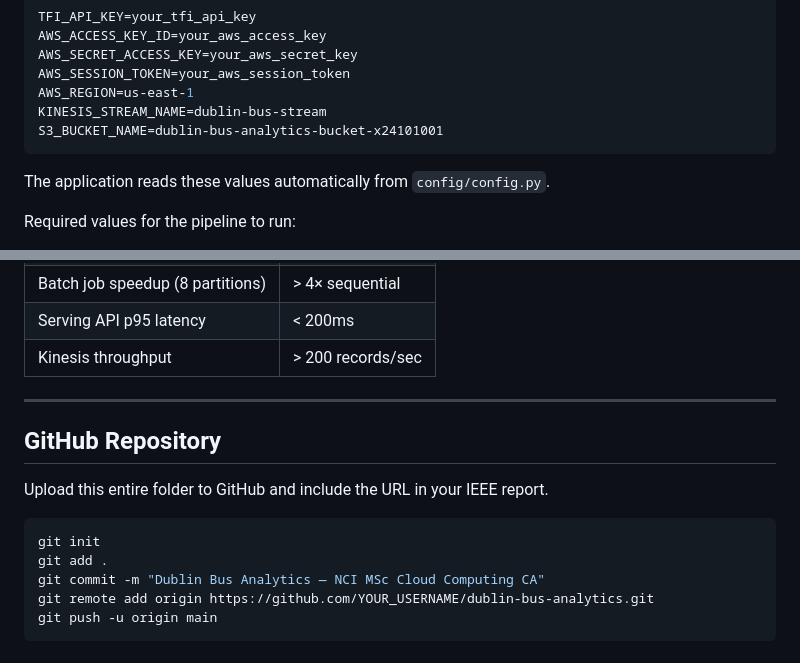
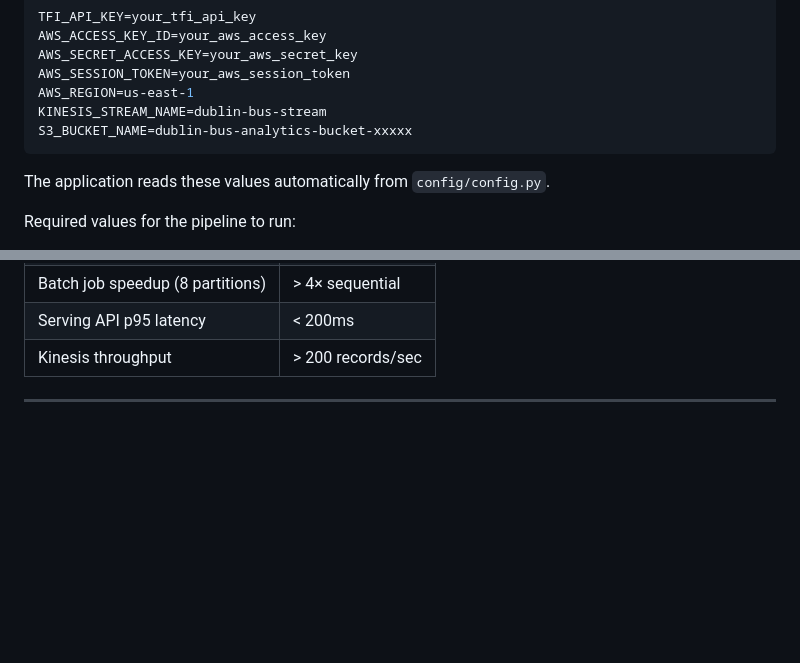
Before and after one commit to smadadad/scp-project, a Markdown page: README.md, 2 parts joined by grey strips. GitHub-like rendering; blank space fills up the shorter version.

Commit message:
updated read.me

````diff
--- a/README.md
+++ b/README.md
@@ -120,7 +120,7 @@ AWS_SECRET_ACCESS_KEY=your_aws_secret_key
 AWS_SESSION_TOKEN=your_aws_session_token
 AWS_REGION=us-east-1
 KINESIS_STREAM_NAME=dublin-bus-stream
-S3_BUCKET_NAME=dublin-bus-analytics-bucket-x24101001
+S3_BUCKET_NAME=dublin-bus-analytics-bucket-xxxxx
 ```
 
 The application reads these values automatically from `config/config.py`.
@@ -227,15 +227,3 @@ python serving_layer/benchmark.py --api-url http://localhost:5000
 | Kinesis throughput | > 200 records/sec |
 
 ---
-
-## GitHub Repository
-
-Upload this entire folder to GitHub and include the URL in your IEEE report.
-
-```bash
-git init
-git add .
-git commit -m "Dublin Bus Analytics — NCI MSc Cloud Computing CA"
-git remote add origin https://github.com/YOUR_USERNAME/dublin-bus-analytics.git
-git push -u origin main
-```
````
